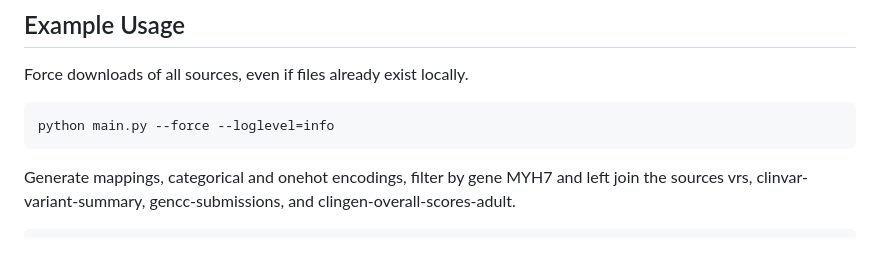
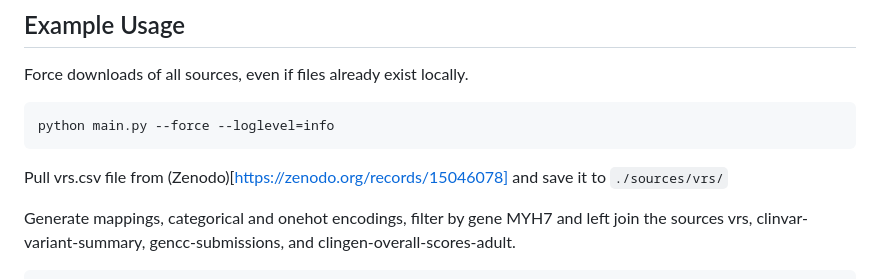
Before and after one commit to mgbpm/CATT, a Markdown page: README.md, the part around the change. Rendered like a GitHub page; blank space fills up the shorter version.

Commit message:
add instruction about how to get vrs.csv file

````diff
--- a/README.md
+++ b/README.md
@@ -72,6 +72,9 @@ Force downloads of all sources, even if files already exist locally.
 ```sh
 python main.py --force --loglevel=info
 ```
+
+Pull vrs.csv file from (Zenodo)[https://zenodo.org/records/15046078] and save it to `./sources/vrs/`
+
 Generate mappings, categorical and onehot encodings, filter by gene MYH7 and left join the sources vrs,
 clinvar-variant-summary, gencc-submissions, and clingen-overall-scores-adult.
 ```sh
````
